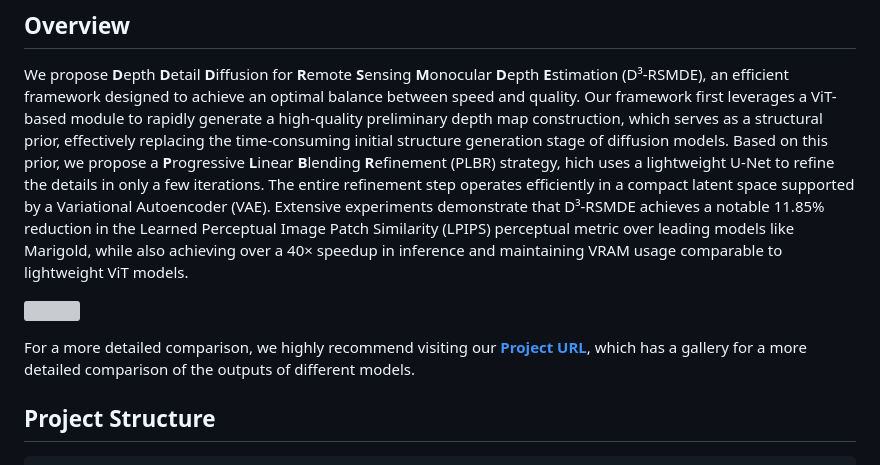
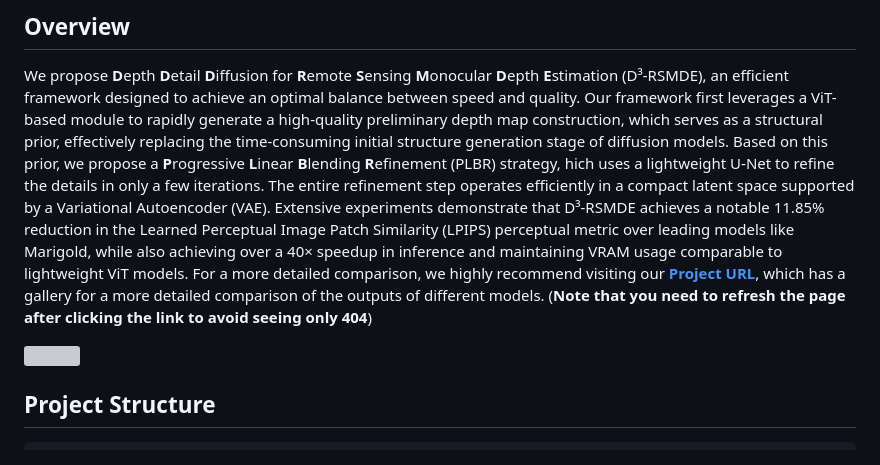
Before and after one commit to D3RSMDE/D3RSMDE, a Markdown page: README.md, the part around the change. Drawn GitHub-style; grey boxes are pictures that could not be loaded.

```diff
--- a/README.md
+++ b/README.md
@@ -1,13 +1,13 @@
 # D³-RSMDE: 40× Faster and High-Fidelity Remote Sensing Monocular Depth Estimation
 ## Overview
 We propose **D**epth **D**etail **D**iffusion for **R**emote **S**ensing **M**onocular **D**epth **E**stimation (D³-RSMDE), an efficient framework designed to achieve an optimal balance between speed and quality.   Our framework first leverages a ViT-based module to rapidly generate a high-quality preliminary depth map construction, which serves as a structural prior, effectively replacing the time-consuming initial structure
-generation stage of diffusion models.   Based on this prior, we propose a **P**rogressive **L**inear **B**lending **R**efinement (PLBR) strategy, hich uses a lightweight U-Net to refine the details in only a few iterations.   The entire refinement step operates efficiently in a compact latent space supported by a Variational Autoencoder (VAE).   Extensive experiments demonstrate that D³-RSMDE achieves a notable 11.85% reduction in the Learned Perceptual Image Patch Similarity (LPIPS) perceptual metric over leading models like Marigold, while also achieving over a 40× speedup in inference and maintaining VRAM usage comparable to lightweight ViT models.
+generation stage of diffusion models.   Based on this prior, we propose a **P**rogressive **L**inear **B**lending **R**efinement (PLBR) strategy, hich uses a lightweight U-Net to refine the details in only a few iterations.   The entire refinement step operates efficiently in a compact latent space supported by a Variational Autoencoder (VAE).   Extensive experiments demonstrate that D³-RSMDE achieves a notable 11.85% reduction in the Learned Perceptual Image Patch Similarity (LPIPS) perceptual metric over leading models like Marigold, while also achieving over a 40× speedup in inference and maintaining VRAM usage comparable to lightweight ViT models. For a more detailed comparison, we highly recommend visiting our **[Project URL](https://anonymous.4open.science/api/repo/D3RSMDE-5547/file/index.html?v=5486a0aa)**, which has a gallery for a more detailed comparison of the outputs of different models. (**Note that you need to refresh the page after clicking the link to avoid seeing only 404**)
 
 ![](src/Whole_Structure-new.png)
 
 
 
-For a more detailed comparison, we highly recommend visiting our **[Project URL](https://anonymous.4open.science/api/repo/D3RSMDE-5547/file/index.html?v=5486a0aa)**, which has a gallery for a more detailed comparison of the outputs of different models.
+
 
 
 
```
